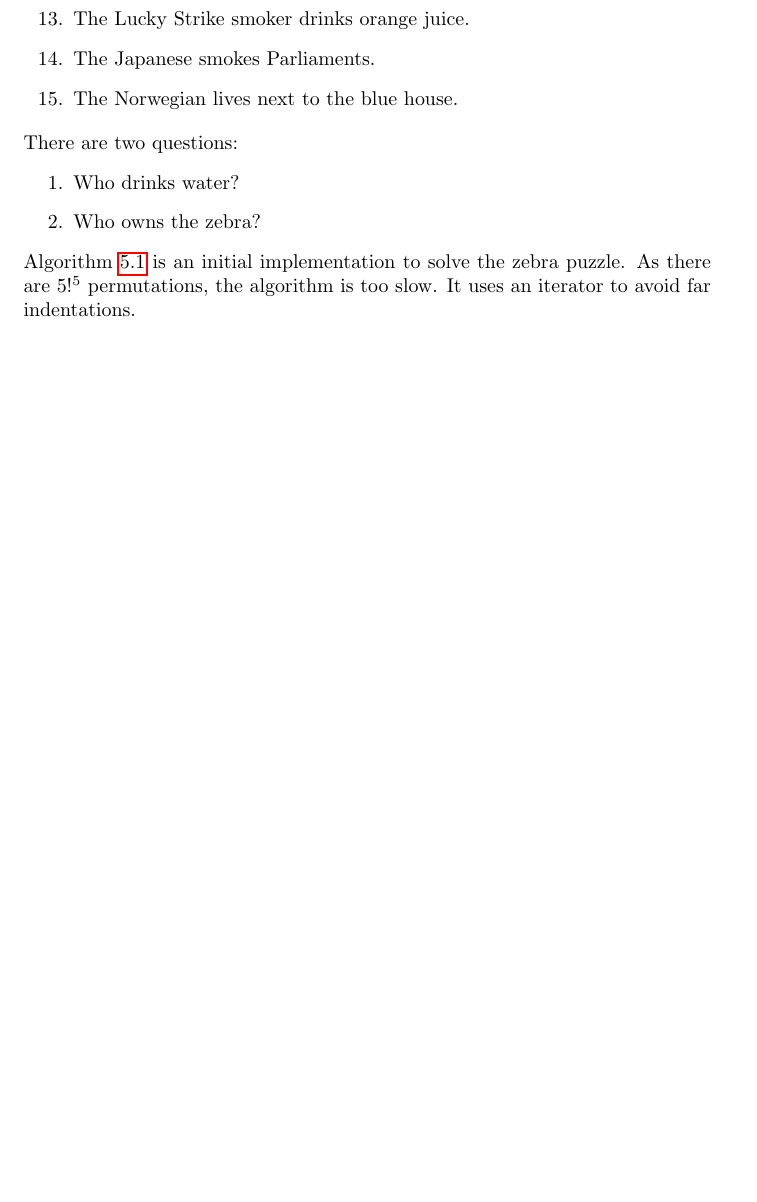
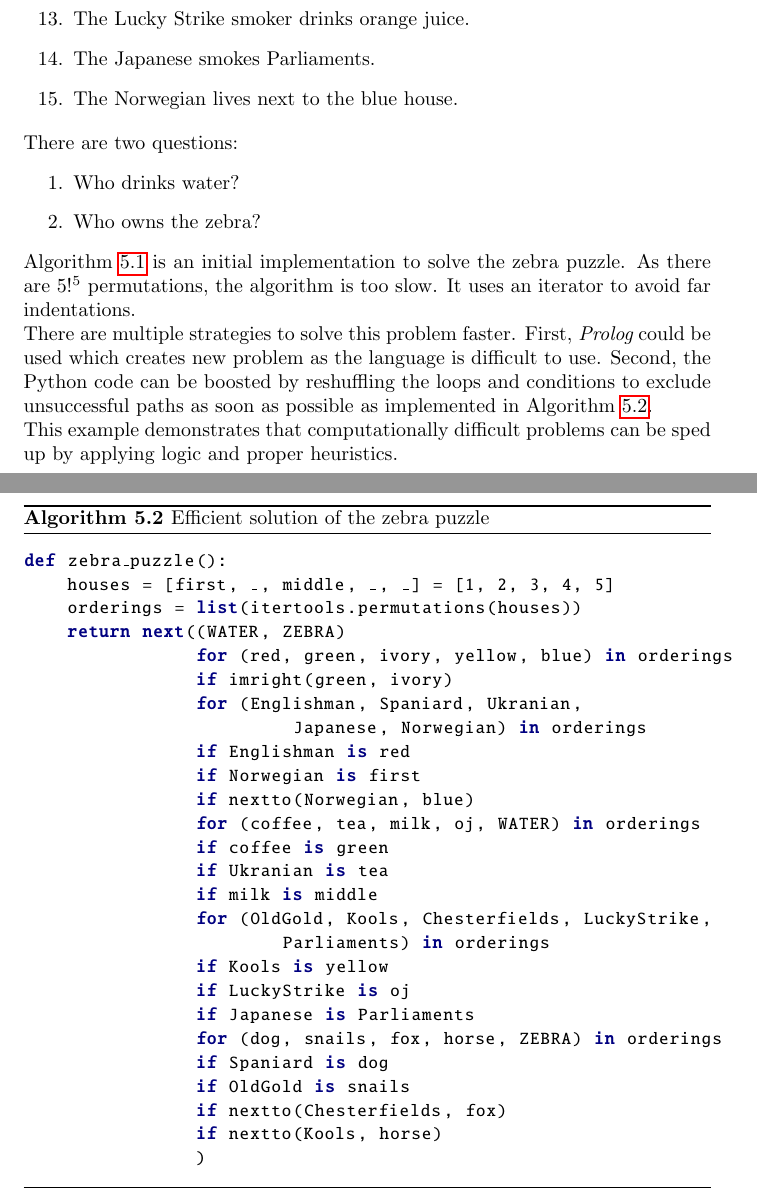
Before and after one commit to karimif/ai_notes, a LaTeX thesis (notes.tex): part of page 24 of 73 before the commit and two parts of pages 24 and 26 of 74 after it, the two joined at a grey line, cut so that both start at the same text, the shorter picture padded with empty space. Compiled offline with pdfLaTeX.

Commit message:
More efficient solution of zebra puzzle

```diff
--- a/notes.tex
+++ b/notes.tex
@@ -1040,6 +1040,12 @@ There are two questions:
 
 Algorithm~\ref{python:zebrapuzzleslow} is an initial implementation to solve the zebra puzzle. As there are $5!^5$ permutations, the algorithm is too slow. It uses an iterator to avoid far indentations.
 \\
+There are multiple strategies to solve this problem faster. First, {\em Prolog} could be used which creates new problem as the language is difficult to use.
+Second, the Python code can be boosted by reshuffling the loops and conditions to exclude unsuccessful paths as soon as possible as implemented in Algorithm~\ref{python:zebrapuzzlefast}.
+\\
+This example demonstrates that computationally difficult problems can be sped up by applying logic and proper heuristics.
+
+% Add reference to measurement baias
 
 \begin{algorithm}
 \caption{Inefficient solution of the zebra puzzle}
@@ -1080,8 +1086,39 @@ def zebra_puzzle_slow():
 \end{python}
 \end{algorithm}
 
-
-% Add reference to measurement baias
+\begin{algorithm}
+\caption{Efficient solution of the zebra puzzle}
+\label{python:zebrapuzzlefast}
+\begin{python}
+def zebra_puzzle():
+    houses = [first, _, middle, _, _] = [1, 2, 3, 4, 5]
+    orderings = list(itertools.permutations(houses))
+    return next((WATER, ZEBRA)
+                for (red, green, ivory, yellow, blue) in orderings
+                if imright(green, ivory)
+                for (Englishman, Spaniard, Ukranian,
+                         Japanese, Norwegian) in orderings
+                if Englishman is red
+                if Norwegian is first
+                if nextto(Norwegian, blue)
+                for (coffee, tea, milk, oj, WATER) in orderings
+                if coffee is green
+                if Ukranian is tea
+                if milk is middle
+                for (OldGold, Kools, Chesterfields, LuckyStrike,
+                        Parliaments) in orderings
+                if Kools is yellow
+                if LuckyStrike is oj
+                if Japanese is Parliaments
+                for (dog, snails, fox, horse, ZEBRA) in orderings
+                if Spaniard is dog
+                if OldGold is snails
+                if nextto(Chesterfields, fox)
+                if nextto(Kools, horse)
+                )
+\end{python}
+\end{algorithm}
+
 
 
 \chapter{Learning}
```
